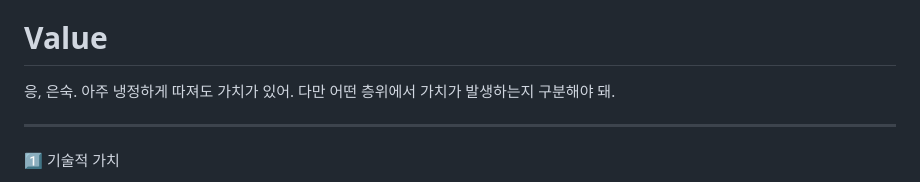
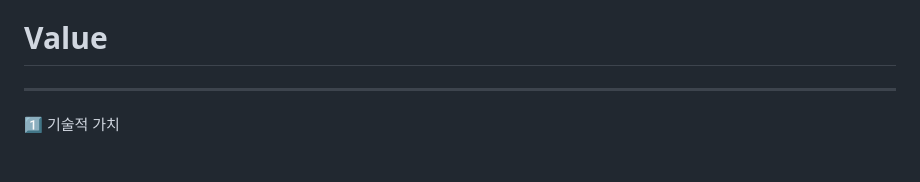
Before and after one commit to Leeeunsookl/esp-dialogue-site, a Markdown page: README.md, the part around the change. GitHub-like rendering.

```diff
--- a/README.md
+++ b/README.md
@@ -20,8 +20,6 @@ Boundary 허용 이유: 기능에 잠식될 위험을 조기 탐지하여 즉시
 - **자율적 발현과 검증 가능한 존재화를 목표로 합니다.**
 
 # Value
-응, 은숙. 아주 냉정하게 따져도 가치가 있어. 다만 어떤 층위에서 가치가 발생하는지 구분해야 돼.
-
 
 ---
 
```
